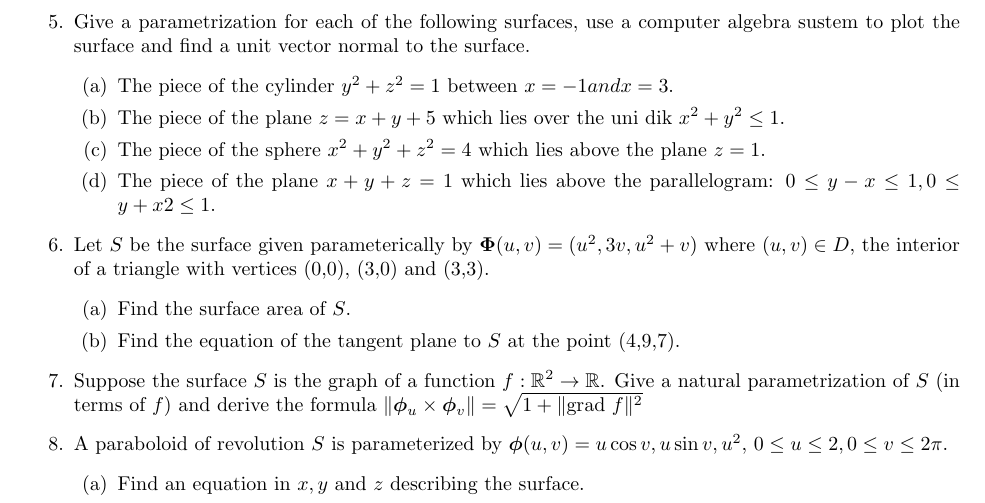
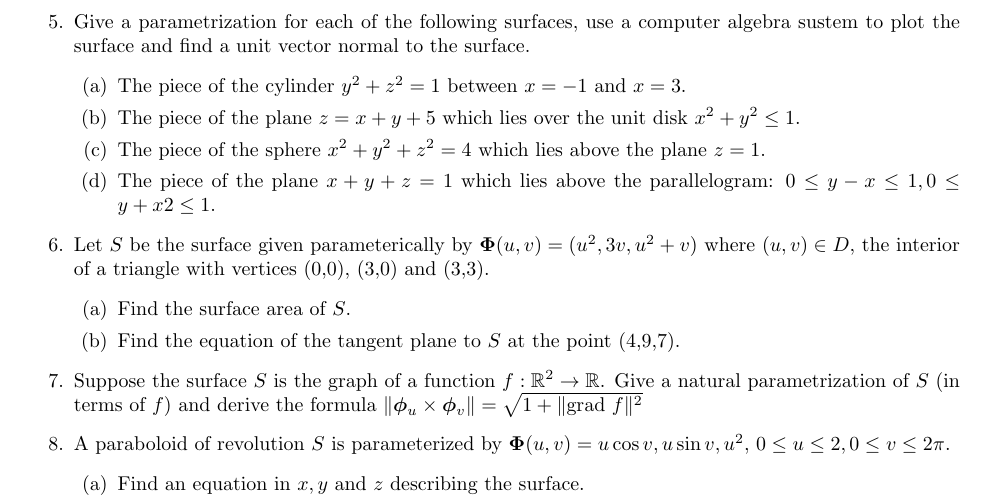
Before and after one commit to poonkeegan/school, a LaTeX document (matb42/a6.tex): part of the page, cut so that both start at the same text. Compiled offline with pdfLaTeX.

Commit message:
Sat Feb 24 16:10:00 EST 2018

```diff
--- a/matb42/a6.tex
+++ b/matb42/a6.tex
@@ -41,8 +41,8 @@ Mar 6th 2018}
 
     \item Give a parametrization for each of the following surfaces, use a computer algebra sustem to plot the surface and find a unit vector normal to the surface.
     \begin{enumerate}
-        \item The piece of the cylinder $y^2 + z^2 = 1$ between $x = -1 and x = 3$.
-        \item The piece of the plane $z = x + y + 5$ which lies over the uni dik $x^2 + y^2 \leq 1$.
+        \item The piece of the cylinder $y^2 + z^2 = 1$ between $x = -1$ and $x = 3$.
+        \item The piece of the plane $z = x + y + 5$ which lies over the unit disk $x^2 + y^2 \leq 1$.
         \item The piece of the sphere $x^2 + y^2 + z^2 = 4$ which lies above the plane $z = 1$.
         \item The piece of the plane $x + y + z = 1$ which lies above the parallelogram: $0 \leq y - x \leq 1, 0 \leq y + x2 \leq 1$.
     \end{enumerate}
@@ -53,7 +53,7 @@ Mar 6th 2018}
     \end{enumerate}
     \item Suppose the surface $S$ is the graph of a function $f : \mathbb{R}^2 \rightarrow \mathbb{R}$. Give a natural parametrization of $S$ (in terms of $f$) and derive the formula $\norm{\boldsymbol \phi_u \times \boldsymbol \phi_v} = \sqrt{1 + \norm{\text{grad }f}^2}$
 
-    \item A paraboloid of revolution $S$ is parameterized by $\boldsymbol \phi (u,v) = u \cos v, u \sin v, u^2$, $0 \leq u \leq 2, 0 \leq v \leq 2\pi$.
+    \item A paraboloid of revolution $S$ is parameterized by $\boldsymbol \Phi (u,v) = u \cos v, u \sin v, u^2$, $0 \leq u \leq 2, 0 \leq v \leq 2\pi$.
     \begin{enumerate}
         \item Find an equation in $x,y$ and $z$ describing the surface.
         \item What are the geometric meanings of the parameters $u$ and $v$?
```
Also changed, not shown: matb42/a6.pdf.
